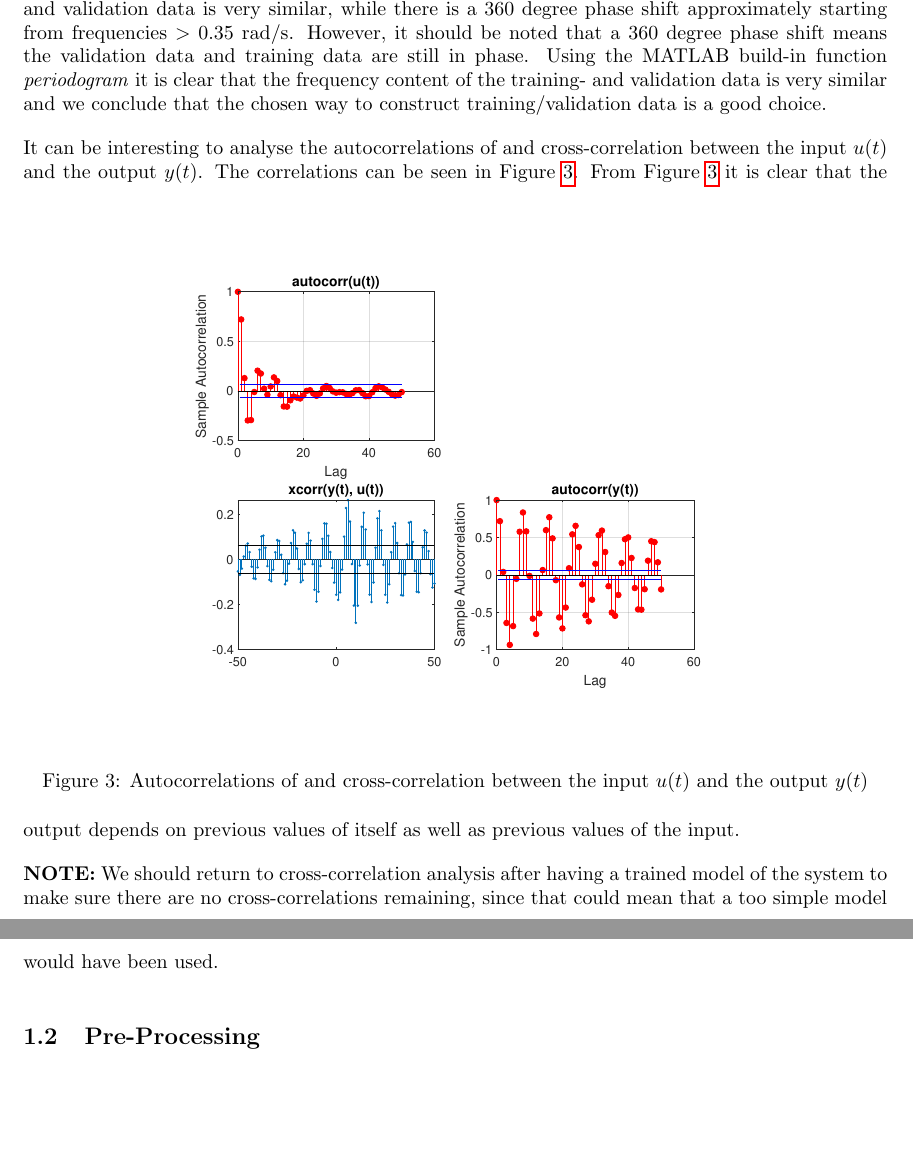
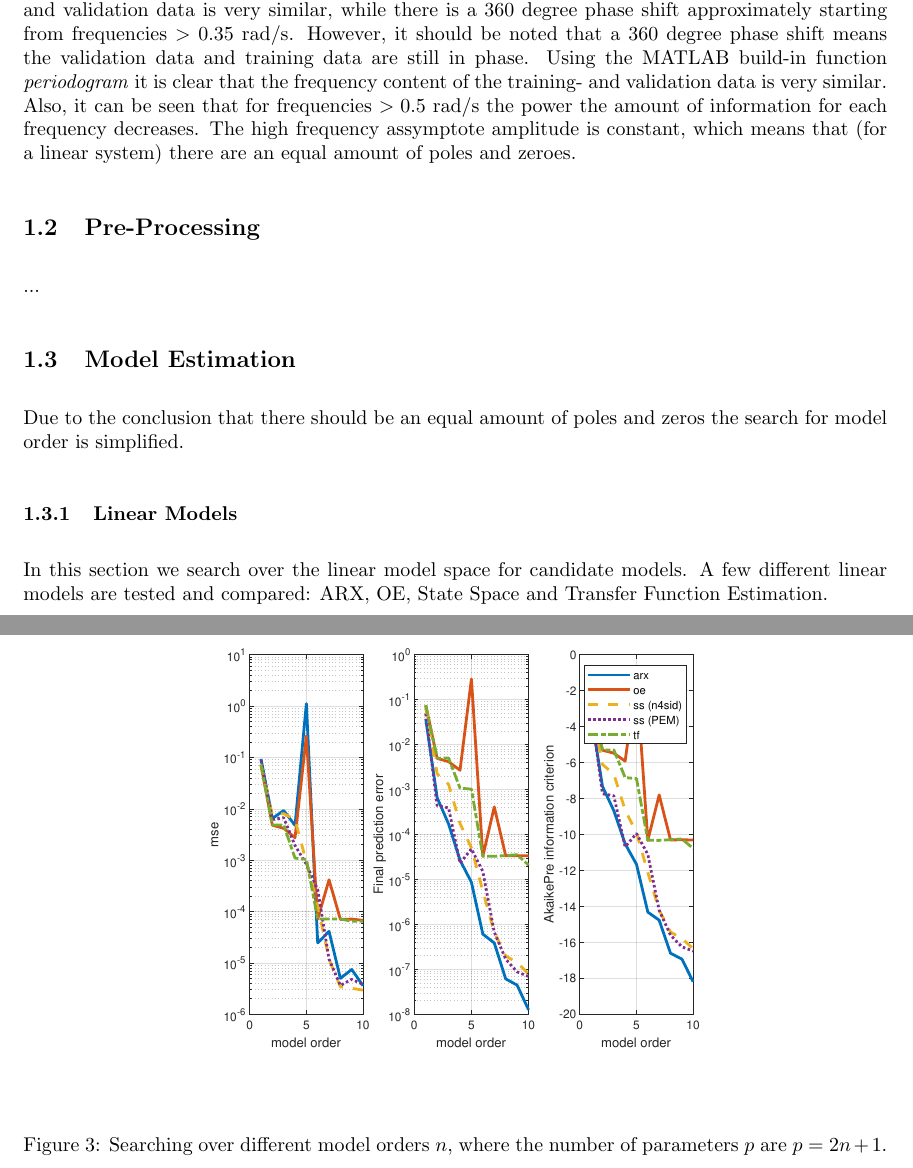
Before and after one commit to estaf90/SystemIdentification, a LaTeX document (Project3/LatexCode/document.tex): two parts of pages 2 and 3 of 3, joined at a grey line, cut so that both start at the same text, the shorter picture padded with empty space. Compiled offline with pdfLaTeX.

Commit message:
added latex

```diff
--- a/Project3/LatexCode/document.tex
+++ b/Project3/LatexCode/document.tex
@@ -56,20 +56,23 @@ To make sure that the frequency content in both the training and validation data
 \label{fig:train_valid}
 \end{figure}
 
-From analysing Figure \ref{fig:bode-train_valid} it is clear that the amplitude of the frequency content in both training- and validation data is very similar, while there is a 360 degree phase shift approximately starting from frequencies $>0.35$ rad/s. However, it should be noted that a 360 degree phase shift means the validation data and training data are still in phase. Using the MATLAB build-in function \emph{periodogram} it is clear that the frequency content of the training- and validation data is very similar and we conclude that the chosen way to construct training/validation data is a good choice.
+From analysing Figure \ref{fig:bode-train_valid} it is clear that the amplitude of the frequency content in both training- and validation data is very similar, while there is a 360 degree phase shift approximately starting from frequencies $>0.35$ rad/s. However, it should be noted that a 360 degree phase shift means the validation data and training data are still in phase. Using the MATLAB build-in function \emph{periodogram} it is clear that the frequency content of the training- and validation data is very similar. Also, it can be seen that for frequencies $> 0.5$ rad/s the power the amount of information for each frequency decreases.
+The high frequency assymptote amplitude is constant, which means that (for a linear system) there are an equal amount of poles and zeroes.
 
-It can be interesting to analyse the autocorrelations of and cross-correlation between the input $u(t)$ and the output $y(t)$. The correlations can be seen in Figure \ref{fig:cross-correlation}.
+
+\subsection{Pre-Processing}
+...
+
+\subsection{Model Estimation}
+Due to the conclusion that there should be an equal amount of poles and zeros the search for model order is simplified.
+\subsubsection{Linear Models}
+ In this section we search over the linear model space for candidate models. A few different linear models are tested and compared: ARX, OE, State Space and Transfer Function Estimation.
+
 \begin{figure}[ht]
 \centering
-\includegraphics[trim= 10cm 8cm 10cm 8cm, scale=0.7]{figures/cross-correlation.pdf}
-\caption{Autocorrelations of and cross-correlation between the input $u(t)$ and the output $y(t)$}
-\label{fig:cross-correlation}
+\includegraphics[trim= 10cm 8cm 10cm 8cm, scale=0.7]{figures/model_order.pdf}
+\caption{Searching over different model orders $n$, where the number of parameters $p$ are $p=2n+1$.}
+\label{fig:model_order}
 \end{figure}
-From Figure \ref{fig:cross-correlation} it is clear that the output depends on previous values of itself as well as previous values of the input.
-
-\textbf{NOTE:} We should return to cross-correlation analysis after having a trained model of the system to make sure there are no cross-correlations remaining, since that could mean that a too simple model would have been used.
-
-\subsection{Pre-Processing}
-
 
 \end{document}
```
Also changed, not shown: Project3/LatexCode/document.pdf, Project3/LatexCode/figures/model_order.pdf (added), 5 other files.
